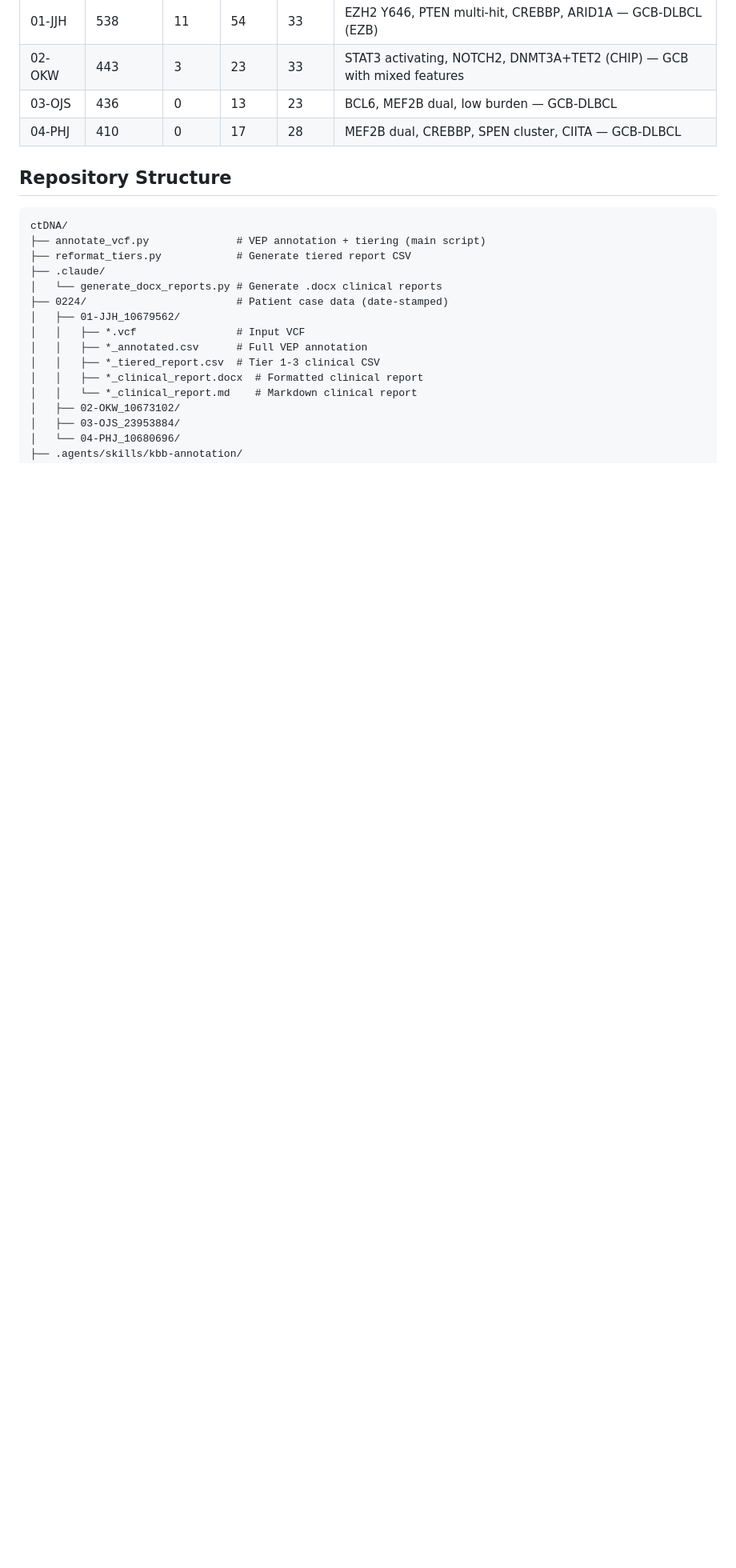
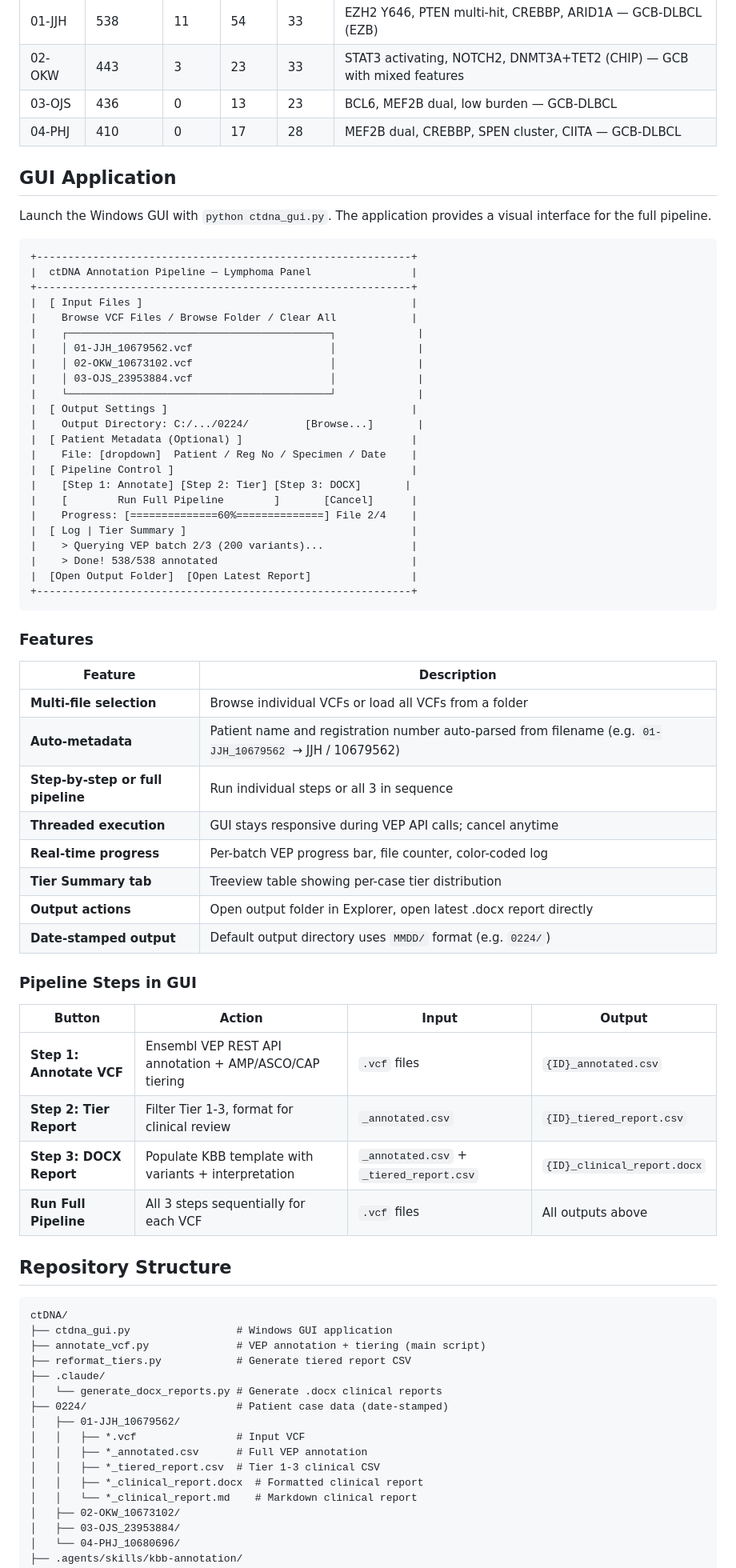
Before and after one commit to whopark/ctDNA, a Markdown page: README.md, the part around one of its changes. Shown at 80% size. Rendered like a GitHub page; blank space fills up the shorter version.

Commit message:
Update README with GUI section, features, and usage guide
Co-Authored-By: Claude Opus 4.6 <noreply@anthropic.com>

````diff
--- a/README.md
+++ b/README.md
@@ -83,10 +90,63 @@ Chromatin/epigenetic, DNA repair, RTK/signaling, splicing, and other lymphoma-as
 | 03-OJS | 436 | 0 | 13 | 23 | BCL6, MEF2B dual, low burden — GCB-DLBCL |
 | 04-PHJ | 410 | 0 | 17 | 28 | MEF2B dual, CREBBP, SPEN cluster, CIITA — GCB-DLBCL |
 
+## GUI Application
+
+Launch the Windows GUI with `python ctdna_gui.py`. The application provides a visual interface for the full pipeline.
+
+```
++------------------------------------------------------------+
+|  ctDNA Annotation Pipeline — Lymphoma Panel                |
++------------------------------------------------------------+
+|  [ Input Files ]                                           |
+|    Browse VCF Files / Browse Folder / Clear All            |
+|    ┌──────────────────────────────────────────┐             |
+|    │ 01-JJH_10679562.vcf                      │             |
+|    │ 02-OKW_10673102.vcf                      │             |
+|    │ 03-OJS_23953884.vcf                      │             |
+|    └──────────────────────────────────────────┘             |
+|  [ Output Settings ]                                       |
+|    Output Directory: C:/.../0224/         [Browse...]       |
+|  [ Patient Metadata (Optional) ]                           |
+|    File: [dropdown]  Patient / Reg No / Specimen / Date    |
+|  [ Pipeline Control ]                                      |
+|    [Step 1: Annotate] [Step 2: Tier] [Step 3: DOCX]       |
+|    [        Run Full Pipeline        ]       [Cancel]      |
+|    Progress: [==============60%==============] File 2/4    |
+|  [ Log | Tier Summary ]                                    |
+|    > Querying VEP batch 2/3 (200 variants)...              |
+|    > Done! 538/538 annotated                               |
+|  [Open Output Folder]  [Open Latest Report]                |
++------------------------------------------------------------+
+```
+
+### Features
+
+| Feature | Description |
+|---------|-------------|
+| **Multi-file selection** | Browse individual VCFs or load all VCFs from a folder |
+| **Auto-metadata** | Patient name and registration number auto-parsed from filename (e.g. `01-JJH_10679562` → JJH / 10679562) |
+| **Step-by-step or full pipeline** | Run individual steps or all 3 in sequence |
+| **Threaded execution** | GUI stays responsive during VEP API calls; cancel anytime |
+| **Real-time progress** | Per-batch VEP progress bar, file counter, color-coded log |
+| **Tier Summary tab** | Treeview table showing per-case tier distribution |
+| **Output actions** | Open output folder in Explorer, open latest .docx report directly |
+| **Date-stamped output** | Default output directory uses `MMDD/` format (e.g. `0224/`) |
+
+### Pipeline Steps in GUI
+
+| Button | Action | Input | Output |
+|--------|--------|-------|--------|
+| **Step 1: Annotate VCF** | Ensembl VEP REST API annotation + AMP/ASCO/CAP tiering | `.vcf` files | `{ID}_annotated.csv` |
+| **Step 2: Tier Report** | Filter Tier 1-3, format for clinical review | `_annotated.csv` | `{ID}_tiered_report.csv` |
+| **Step 3: DOCX Report** | Populate KBB template with variants + interpretation | `_annotated.csv` + `_tiered_report.csv` | `{ID}_clinical_report.docx` |
+| **Run Full Pipeline** | All 3 steps sequentially for each VCF | `.vcf` files | All outputs above |
+
 ## Repository Structure
 
 ```
 ctDNA/
+├── ctdna_gui.py                 # Windows GUI application
 ├── annotate_vcf.py              # VEP annotation + tiering (main script)
 ├── reformat_tiers.py            # Generate tiered report CSV
 ├── .claude/
````
Also changed, not shown: other parts of README.md (+7 -0 lines).
